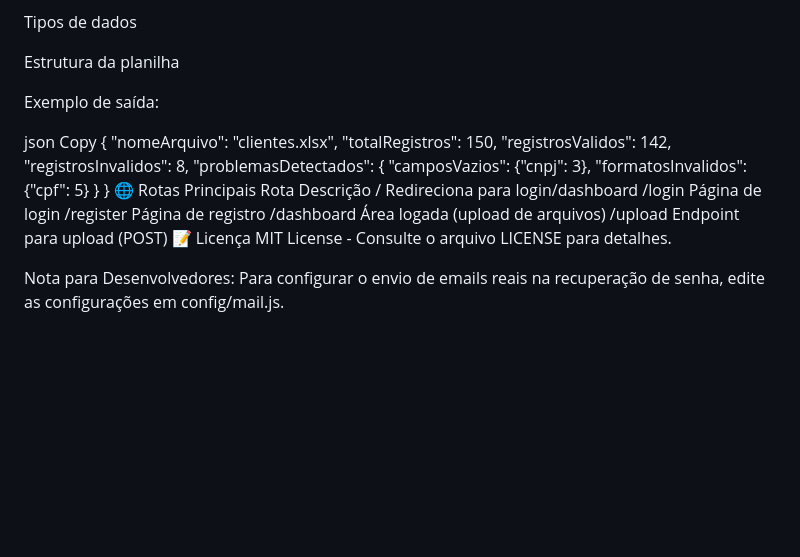
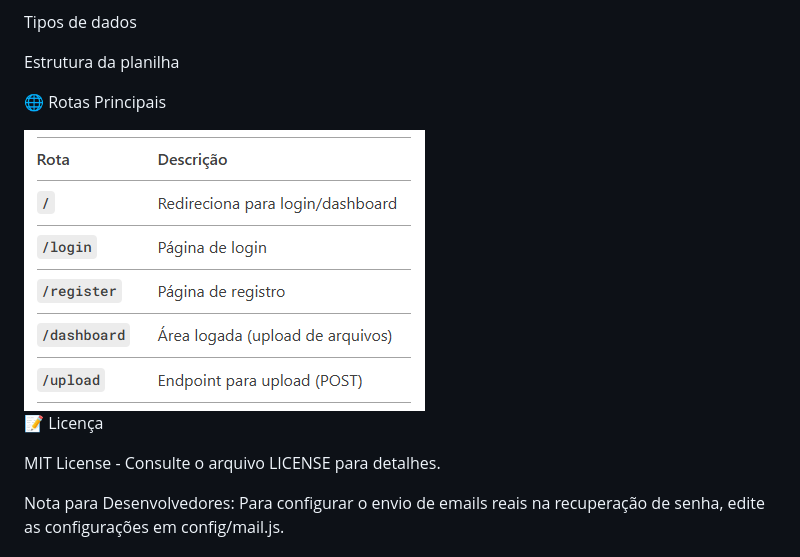
Before and after one commit to Macspc/dashboard-upload-excel, a Markdown page: README.md, the part around the change. GitHub-like rendering; pictures changed too: public/img/rotas.png (added); blank space fills up the shorter version.

Commit message:
Corrigindo arquivo leiame 2

```diff
--- a/README.md
+++ b/README.md
@@ -70,28 +70,14 @@ Tipos de dados
 
 Estrutura da planilha
 
-Exemplo de saída:
 
-json
-Copy
-{
-  "nomeArquivo": "clientes.xlsx",
-  "totalRegistros": 150,
-  "registrosValidos": 142,
-  "registrosInvalidos": 8,
-  "problemasDetectados": {
-    "camposVazios": {"cnpj": 3},
-    "formatosInvalidos": {"cpf": 5}
-  }
-}
 🌐 Rotas Principais
-Rota	Descrição
-/	Redireciona para login/dashboard
-/login	Página de login
-/register	Página de registro
-/dashboard	Área logada (upload de arquivos)
-/upload	Endpoint para upload (POST)
+
+<img src="public/img/rotas.png">
+
+
 📝 Licença
+
 MIT License - Consulte o arquivo LICENSE para detalhes.
 
 Nota para Desenvolvedores: Para configurar o envio de emails reais na recuperação de senha, edite as configurações em config/mail.js.
```
